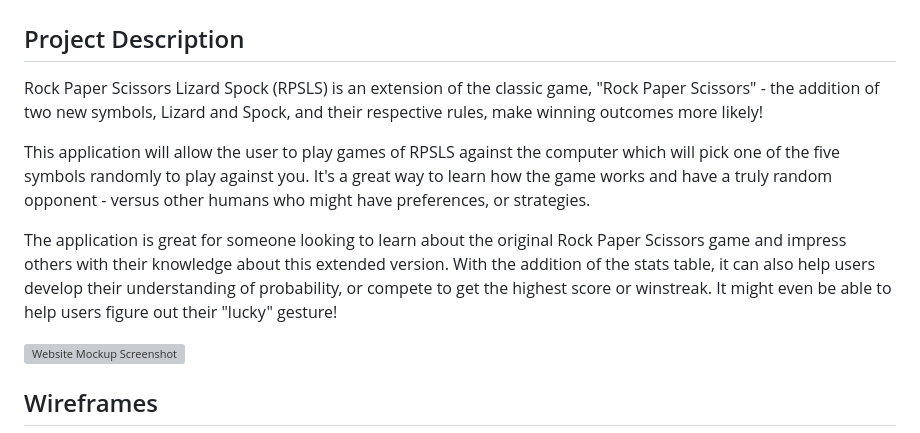
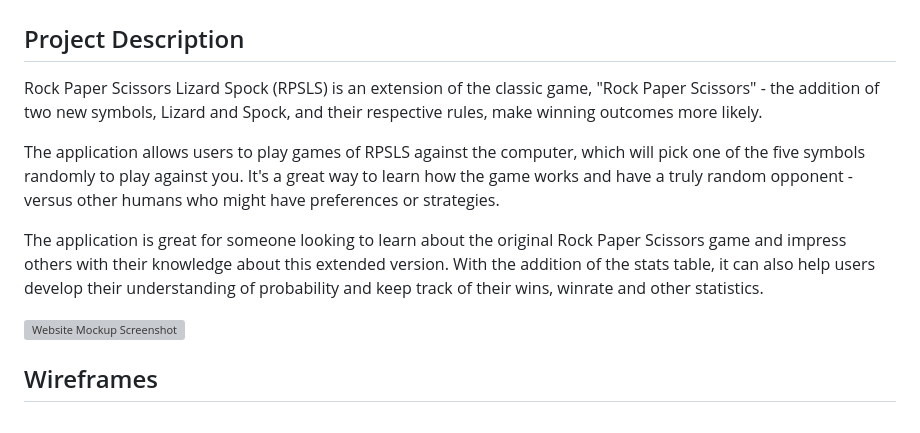
Before and after one commit to DTT2411/CI-Portfolio-Project-2, a Markdown page: README.md, the part around the change. Rendered like a GitHub page; grey boxes are pictures that could not be loaded.

Commit message:
Minor amend to project description

```diff
--- a/README.md
+++ b/README.md
@@ -1,11 +1,11 @@
 # Rock Paper Scissors Lizard Spock
 
 ## Project Description
-Rock Paper Scissors Lizard Spock (RPSLS) is an extension of the classic game, "Rock Paper Scissors" - the addition of two new symbols, Lizard and Spock, and their respective rules, make winning outcomes more likely!
+Rock Paper Scissors Lizard Spock (RPSLS) is an extension of the classic game, "Rock Paper Scissors" - the addition of two new symbols, Lizard and Spock, and their respective rules, make winning outcomes more likely.
 
-This application will allow the user to play games of RPSLS against the computer which will pick one of the five symbols randomly to play against you. It's a great way to learn how the game works and have a truly random opponent - versus other humans who might have preferences, or strategies.
+The application allows users to play games of RPSLS against the computer, which will pick one of the five symbols randomly to play against you. It's a great way to learn how the game works and have a truly random opponent - versus other humans who might have preferences or strategies.
 
-The application is great for someone looking to learn about the original Rock Paper Scissors game and impress others with their knowledge about this extended version. With the addition of the stats table, it can also help users develop their understanding of probability, or compete to get the highest score or winstreak. It might even be able to help users figure out their "lucky" gesture!
+The application is great for someone looking to learn about the original Rock Paper Scissors game and impress others with their knowledge about this extended version. With the addition of the stats table, it can also help users develop their understanding of probability and keep track of their wins, winrate and other statistics.
 
 ![Website Mockup Screenshot](assets/images/mockup.jpg)
 
```
